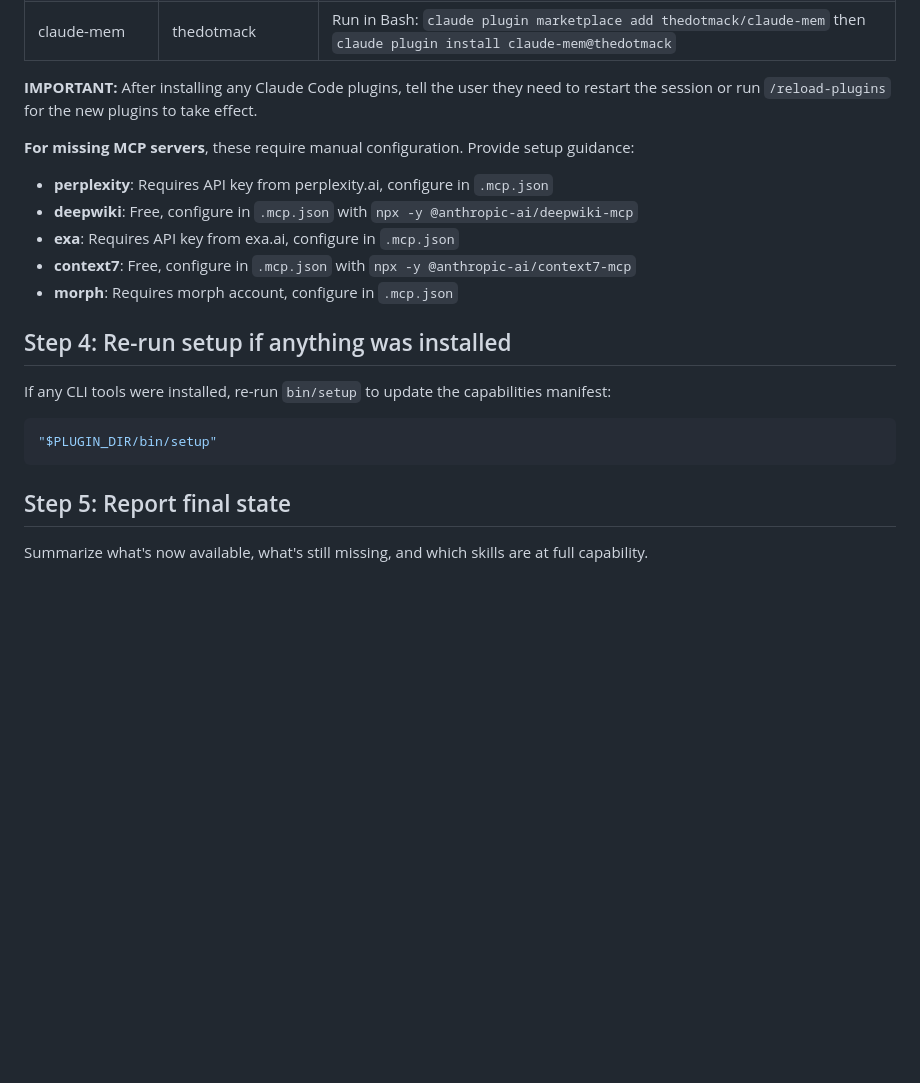
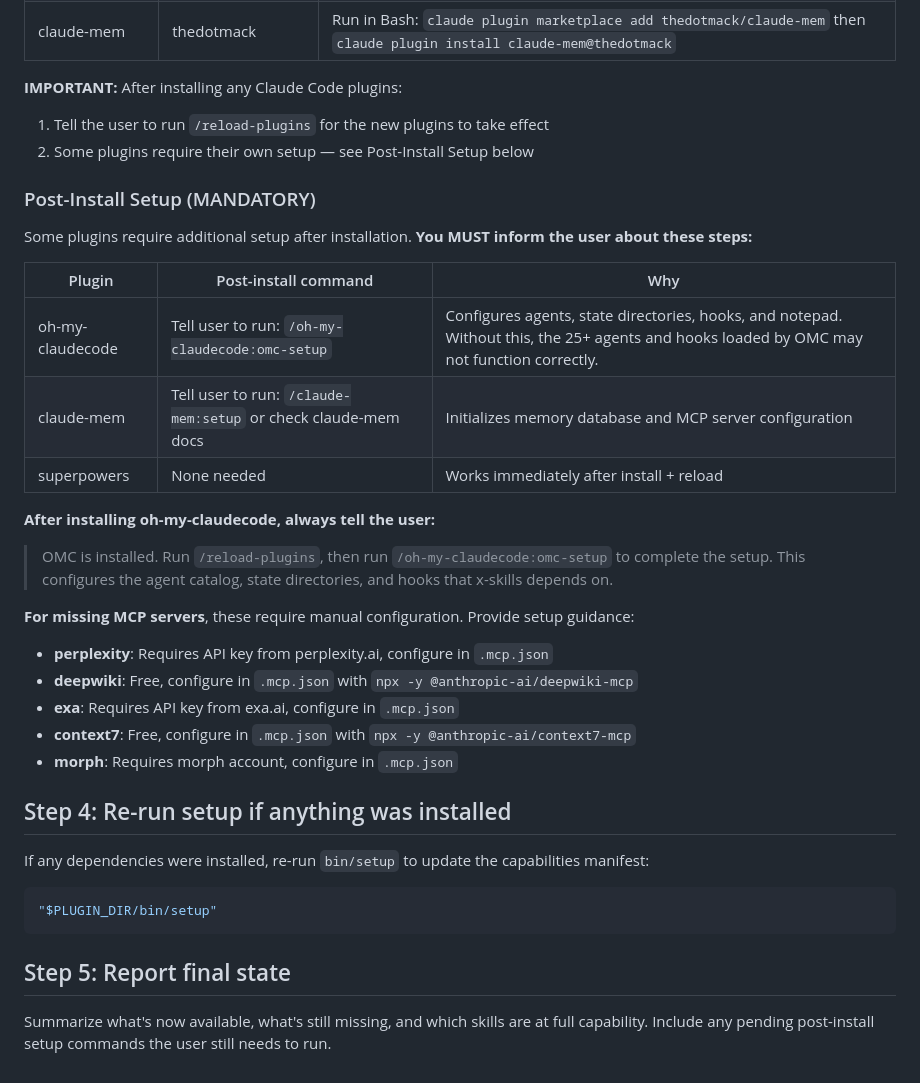
Before and after one commit to quangtran88/x-skills, a Markdown page: commands/setup.md, the part around the change. Rendered like a GitHub page; blank space fills up the shorter version.

Commit message:
Add post-install setup instructions for peer plugins
After installing oh-my-claudecode, setup command now tells users to
run /oh-my-claudecode:omc-setup. Without it, OMC's 25+ agents and
hooks won't function correctly. Also added claude-mem setup guidance.

````diff
--- a/commands/setup.md
+++ b/commands/setup.md
@@ -48,7 +48,22 @@ After reading capabilities, check what's missing and offer to install. Present t
 | superpowers | superpowers-marketplace | Run in Bash: `claude plugin marketplace add obra/superpowers-marketplace` then `claude plugin install superpowers@superpowers-marketplace` |
 | claude-mem | thedotmack | Run in Bash: `claude plugin marketplace add thedotmack/claude-mem` then `claude plugin install claude-mem@thedotmack` |
 
-**IMPORTANT:** After installing any Claude Code plugins, tell the user they need to restart the session or run `/reload-plugins` for the new plugins to take effect.
+**IMPORTANT:** After installing any Claude Code plugins:
+1. Tell the user to run `/reload-plugins` for the new plugins to take effect
+2. Some plugins require their own setup — see Post-Install Setup below
+
+### Post-Install Setup (MANDATORY)
+
+Some plugins require additional setup after installation. **You MUST inform the user about these steps:**
+
+| Plugin | Post-install command | Why |
+|--------|---------------------|-----|
+| oh-my-claudecode | Tell user to run: `/oh-my-claudecode:omc-setup` | Configures agents, state directories, hooks, and notepad. Without this, the 25+ agents and hooks loaded by OMC may not function correctly. |
+| claude-mem | Tell user to run: `/claude-mem:setup` or check claude-mem docs | Initializes memory database and MCP server configuration |
+| superpowers | None needed | Works immediately after install + reload |
+
+**After installing oh-my-claudecode, always tell the user:**
+> OMC is installed. Run `/reload-plugins`, then run `/oh-my-claudecode:omc-setup` to complete the setup. This configures the agent catalog, state directories, and hooks that x-skills depends on.
 
 **For missing MCP servers**, these require manual configuration. Provide setup guidance:
 - **perplexity**: Requires API key from perplexity.ai, configure in `.mcp.json`
@@ -59,7 +74,7 @@ After reading capabilities, check what's missing and offer to install. Present t
 
 ## Step 4: Re-run setup if anything was installed
 
-If any CLI tools were installed, re-run `bin/setup` to update the capabilities manifest:
+If any dependencies were installed, re-run `bin/setup` to update the capabilities manifest:
 
 ```bash
 "$PLUGIN_DIR/bin/setup"
@@ -67,4 +82,4 @@ If any CLI tools were installed, re-run `bin/setup` to update the capabilities m
 
 ## Step 5: Report final state
 
-Summarize what's now available, what's still missing, and which skills are at full capability.
+Summarize what's now available, what's still missing, and which skills are at full capability. Include any pending post-install setup commands the user still needs to run.
````
